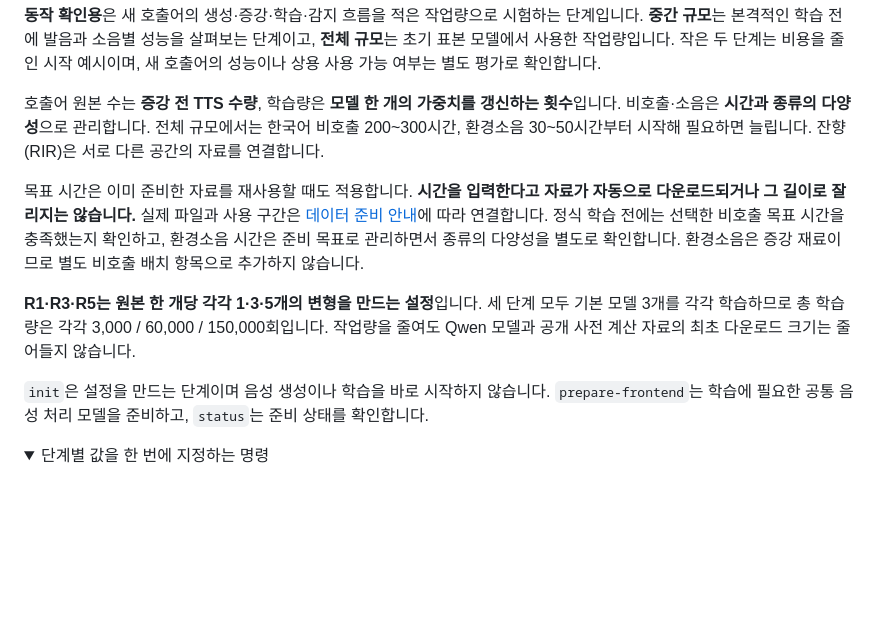
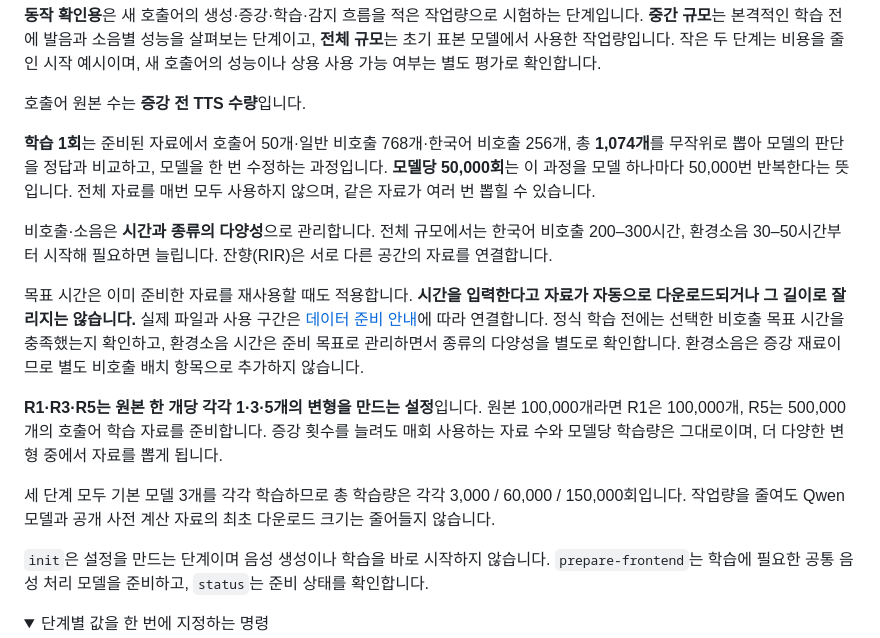
Before and after one commit to zzorbit/openwakeword-korean, a Markdown page: README.md, the part around one of its changes. Rendered like a GitHub page; folded sections open; blank space fills up the shorter version.

Commit message:
docs: explain a training update and fix README range formatting

```diff
--- a/README.md
+++ b/README.md
@@ -63,11 +63,17 @@ koww status --project projects/bora/project.json
 
 **동작 확인용**은 새 호출어의 생성·증강·학습·감지 흐름을 적은 작업량으로 시험하는 단계입니다. **중간 규모**는 본격적인 학습 전에 발음과 소음별 성능을 살펴보는 단계이고, **전체 규모**는 초기 표본 모델에서 사용한 작업량입니다. 작은 두 단계는 비용을 줄인 시작 예시이며, 새 호출어의 성능이나 상용 사용 가능 여부는 별도 평가로 확인합니다.
 
-호출어 원본 수는 **증강 전 TTS 수량**, 학습량은 **모델 한 개의 가중치를 갱신하는 횟수**입니다. 비호출·소음은 **시간과 종류의 다양성**으로 관리합니다. 전체 규모에서는 한국어 비호출 200~300시간, 환경소음 30~50시간부터 시작해 필요하면 늘립니다. 잔향(RIR)은 서로 다른 공간의 자료를 연결합니다.
+호출어 원본 수는 **증강 전 TTS 수량**입니다.
+
+**학습 1회**는 준비된 자료에서 호출어 50개·일반 비호출 768개·한국어 비호출 256개, 총 **1,074개**를 무작위로 뽑아 모델의 판단을 정답과 비교하고, 모델을 한 번 수정하는 과정입니다. **모델당 50,000회**는 이 과정을 모델 하나마다 50,000번 반복한다는 뜻입니다. 전체 자료를 매번 모두 사용하지 않으며, 같은 자료가 여러 번 뽑힐 수 있습니다.
+
+비호출·소음은 **시간과 종류의 다양성**으로 관리합니다. 전체 규모에서는 한국어 비호출 200–300시간, 환경소음 30–50시간부터 시작해 필요하면 늘립니다. 잔향(RIR)은 서로 다른 공간의 자료를 연결합니다.
 
 목표 시간은 이미 준비한 자료를 재사용할 때도 적용합니다. **시간을 입력한다고 자료가 자동으로 다운로드되거나 그 길이로 잘리지는 않습니다.** 실제 파일과 사용 구간은 [데이터 준비 안내](docs/DATASETS.md)에 따라 연결합니다. 정식 학습 전에는 선택한 비호출 목표 시간을 충족했는지 확인하고, 환경소음 시간은 준비 목표로 관리하면서 종류의 다양성을 별도로 확인합니다. 환경소음은 증강 재료이므로 별도 비호출 배치 항목으로 추가하지 않습니다.
 
-**R1·R3·R5는 원본 한 개당 각각 1·3·5개의 변형을 만드는 설정**입니다. 세 단계 모두 기본 모델 3개를 각각 학습하므로 총 학습량은 각각 3,000 / 60,000 / 150,000회입니다. 작업량을 줄여도 Qwen 모델과 공개 사전 계산 자료의 최초 다운로드 크기는 줄어들지 않습니다.
+**R1·R3·R5는 원본 한 개당 각각 1·3·5개의 변형을 만드는 설정**입니다. 원본 100,000개라면 R1은 100,000개, R5는 500,000개의 호출어 학습 자료를 준비합니다. 증강 횟수를 늘려도 매회 사용하는 자료 수와 모델당 학습량은 그대로이며, 더 다양한 변형 중에서 자료를 뽑게 됩니다.
+
+세 단계 모두 기본 모델 3개를 각각 학습하므로 총 학습량은 각각 3,000 / 60,000 / 150,000회입니다. 작업량을 줄여도 Qwen 모델과 공개 사전 계산 자료의 최초 다운로드 크기는 줄어들지 않습니다.
 
 `init`은 설정을 만드는 단계이며 음성 생성이나 학습을 바로 시작하지 않습니다. `prepare-frontend`는 학습에 필요한 공통 음성 처리 모델을 준비하고, `status`는 준비 상태를 확인합니다.
 
```
Also changed, not shown: other parts of README.md (+1 -1 lines).
